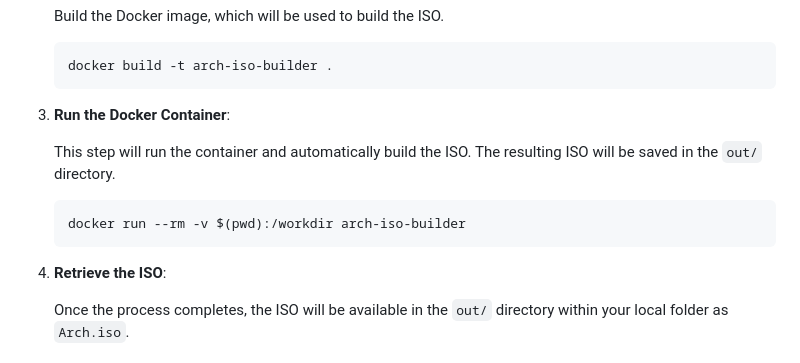
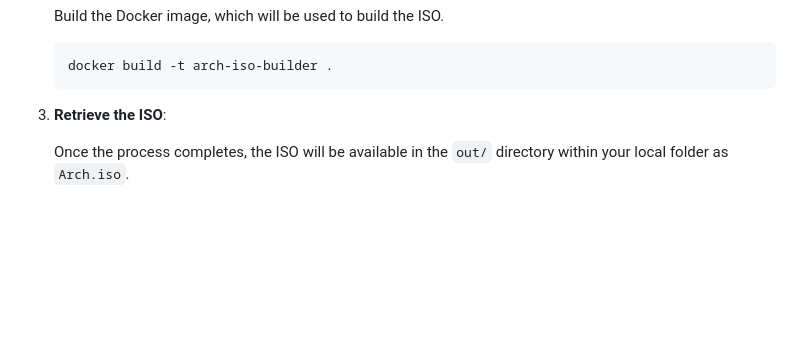
Before and after one commit to Githubguy132010/Arch-Linux-without-the-beeps, a Markdown page: README.md, the part around the change. Rendered like a GitHub page; blank space fills up the shorter version.

````diff
--- a/README.md
+++ b/README.md
@@ -37,15 +37,7 @@ Make sure you have Docker installed on your system.
    docker build -t arch-iso-builder .
    ```
 
-3. **Run the Docker Container**:
-
-   This step will run the container and automatically build the ISO. The resulting ISO will be saved in the `out/` directory.
-
-   ```bash
-   docker run --rm -v $(pwd):/workdir arch-iso-builder
-   ```
-
-4. **Retrieve the ISO**:
+3. **Retrieve the ISO**:
 
    Once the process completes, the ISO will be available in the `out/` directory within your local folder as `Arch.iso`.
 
````
